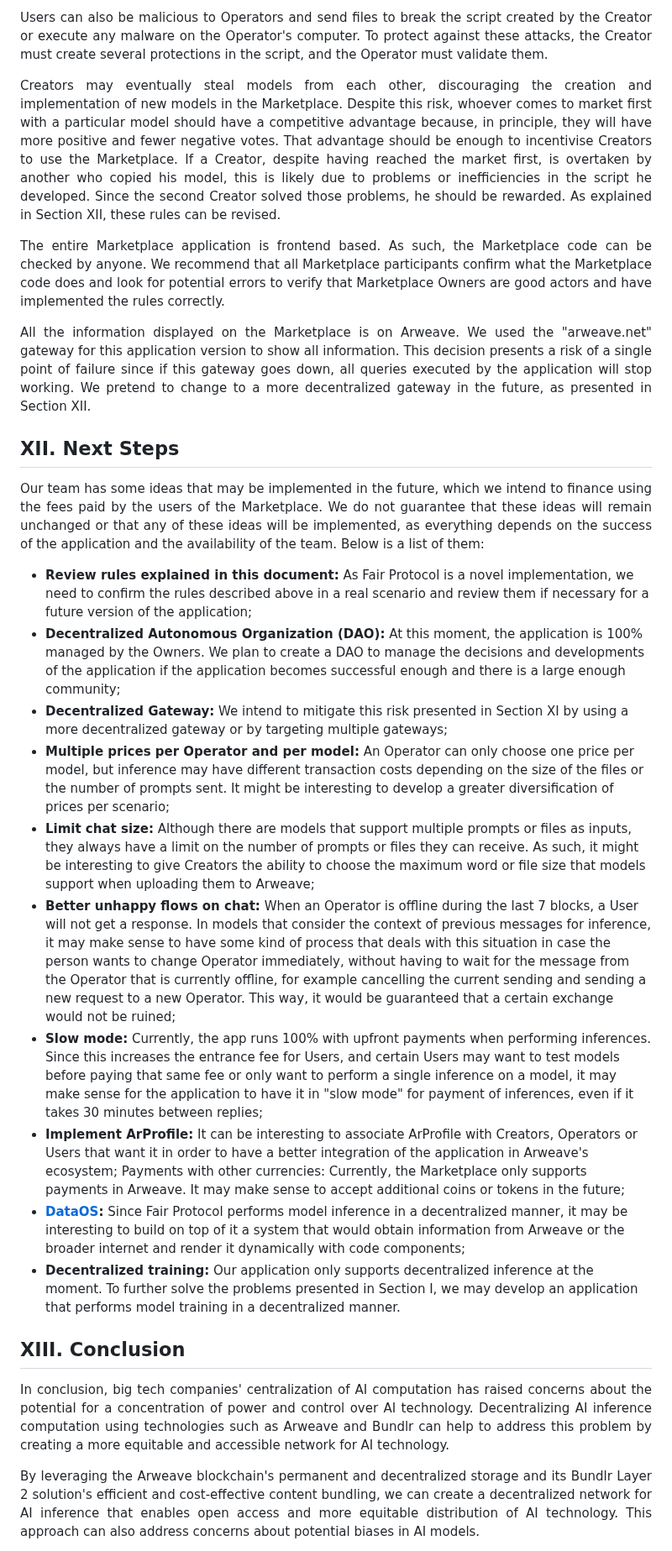
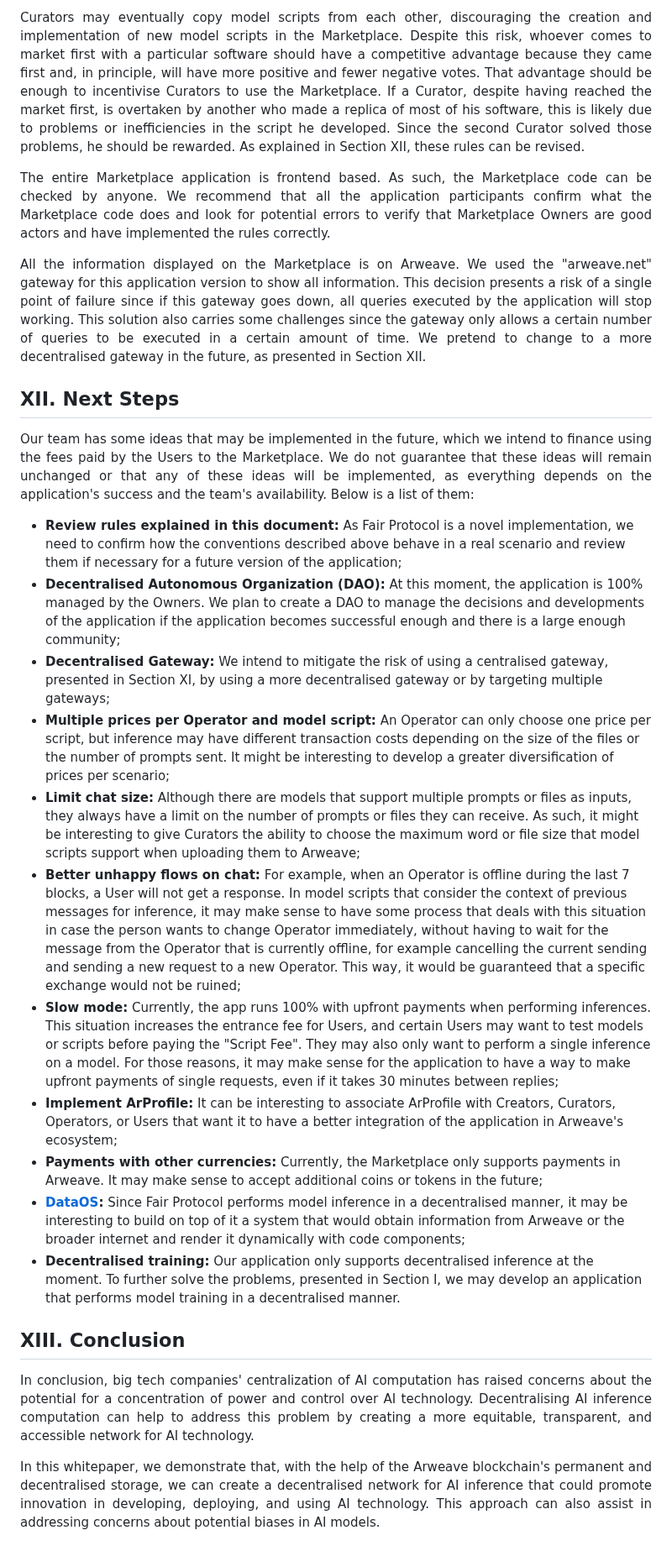
Before and after one commit to getFairAI/decentralised-inference, a Markdown page: documents/whitepaper.md, the part around one of its changes. Shown at 84% size. Drawn GitHub-style.

Commit message:
feat: version 0.02 of the whitepaper

```diff
--- a/documents/whitepaper.md
+++ b/documents/whitepaper.md
@@ -252,49 +273,45 @@ Operators should be wary of scripts run by Creators and check their code as it m
 </p>
 
 <p align="justify">
-Users can also be malicious to Operators and send files to break the script created by the Creator or execute any malware on the Operator's computer. To protect against these attacks, the Creator must create several protections in the script, and the Operator must validate them.
+Curators may eventually copy model scripts from each other, discouraging the creation and implementation of new model scripts in the Marketplace. Despite this risk, whoever comes to market first with a particular software should have a competitive advantage because they came first and, in principle, will have more positive and fewer negative votes. That advantage should be enough to incentivise Curators to use the Marketplace. If a Curator, despite having reached the market first, is overtaken by another who made a replica of most of his software, this is likely due to problems or inefficiencies in the script he developed. Since the second Curator solved those problems, he should be rewarded. As explained in Section XII, these rules can be revised.
 </p>
 
 <p align="justify">
-Creators may eventually steal models from each other, discouraging the creation and implementation of new models in the Marketplace. Despite this risk, whoever comes to market first with a particular model should have a competitive advantage because, in principle, they will have more positive and fewer negative votes. That advantage should be enough to incentivise Creators to use the Marketplace. If a Creator, despite having reached the market first, is overtaken by another who copied his model, this is likely due to problems or inefficiencies in the script he developed. Since the second Creator solved those problems, he should be rewarded. As explained in Section XII, these rules can be revised.
+The entire Marketplace application is frontend based. As such, the Marketplace code can be checked by anyone. We recommend that all the application participants confirm what the Marketplace code does and look for potential errors to verify that Marketplace Owners are good actors and have implemented the rules correctly.
 </p>
 
 <p align="justify">
-The entire Marketplace application is frontend based. As such, the Marketplace code can be checked by anyone. We recommend that all Marketplace participants confirm what the Marketplace code does and look for potential errors to verify that Marketplace Owners are good actors and have implemented the rules correctly.
-</p>
-
-<p align="justify">
-All the information displayed on the Marketplace is on Arweave. We used the "arweave.net" gateway for this application version to show all information. This decision presents a risk of a single point of failure since if this gateway goes down, all queries executed by the application will stop working. We pretend to change to a more decentralized gateway in the future, as presented in Section XII.
+All the information displayed on the Marketplace is on Arweave. We used the "arweave.net" gateway for this application version to show all information. This decision presents a risk of a single point of failure since if this gateway goes down, all queries executed by the application will stop working. This solution also carries some challenges since the gateway only allows a certain number of queries to be executed in a certain amount of time. We pretend to change to a more decentralised gateway in the future, as presented in Section XII.
 </p>
 
 
 ## XII. Next Steps
 
 <p align="justify">
-Our team has some ideas that may be implemented in the future, which we intend to finance using the fees paid by the users of the Marketplace. We do not guarantee that these ideas will remain unchanged or that any of these ideas will be implemented, as everything depends on the success of the application and the availability of the team. Below is a list of them:
+Our team has some ideas that may be implemented in the future, which we intend to finance using the fees paid by the Users to the Marketplace. We do not guarantee that these ideas will remain unchanged or that any of these ideas will be implemented, as everything depends on the application's success and the team's availability. Below is a list of them:
 </p>
 
-* **Review rules explained in this document:** As Fair Protocol is a novel implementation, we need to confirm the rules described above in a real scenario and review them if necessary for a future version of the application;
-* **Decentralized Autonomous Organization (DAO):** At this moment, the application is 100% managed by the Owners. We plan to create a DAO to manage the decisions and developments of the application if the application becomes successful enough and there is a large enough community;
-* **Decentralized Gateway:** We intend to mitigate this risk presented in Section XI by using a more decentralized gateway or by targeting multiple gateways;
-* **Multiple prices per Operator and per model:** An Operator can only choose one price per model, but inference may have different transaction costs depending on the size of the files or the number of prompts sent. It might be interesting to develop a greater diversification of prices per scenario;
-* **Limit chat size:** Although there are models that support multiple prompts or files as inputs, they always have a limit on the number of prompts or files they can receive. As such, it might be interesting to give Creators the ability to choose the maximum word or file size that models support when uploading them to Arweave;
-* **Better unhappy flows on chat:** When an Operator is offline during the last 7 blocks, a User will not get a response. In models that consider the context of previous messages for inference, it may make sense to have some kind of process that deals with this situation in case the person wants to change Operator immediately, without having to wait for the message from the Operator that is currently offline, for example cancelling the current sending and sending a new request to a new Operator. This way, it would be guaranteed that a certain exchange would not be ruined;
-* **Slow mode:** Currently, the app runs 100% with upfront payments when performing inferences. Since this increases the entrance fee for Users, and certain Users may want to test models before paying that same fee or only want to perform a single inference on a model, it may make sense for the application to have it in "slow mode" for payment of inferences, even if it takes 30 minutes between replies;
-* **Implement ArProfile:** It can be interesting to associate ArProfile with Creators, Operators or Users that want it in order to have a better integration of the application in Arweave's ecosystem;
-Payments with other currencies: Currently, the Marketplace only supports payments in Arweave. It may make sense to accept additional coins or tokens in the future;
-* **[DataOS](https://q4xpz2buwrju4ai3gfzkfeu3vjn2rhb2crlw7epn77vzm6wg74cq.arweave.net/hy786DS0U04BGzFyopKbqluonDoUV2-R7f_rlnrG_wU "DataOS original article"):** Since Fair Protocol performs model inference in a decentralized manner, it may be interesting to build on top of it a system that would obtain information from Arweave or the broader internet and render it dynamically with code components;
-* **Decentralized training:** Our application only supports decentralized inference at the moment. To further solve the problems presented in Section I, we may develop an application that performs model training in a decentralized manner.
+* **Review rules explained in this document:** As Fair Protocol is a novel implementation, we need to confirm how the conventions described above behave in a real scenario and review them if necessary for a future version of the application;
+* **Decentralised Autonomous Organization (DAO):** At this moment, the application is 100% managed by the Owners. We plan to create a DAO to manage the decisions and developments of the application if the application becomes successful enough and there is a large enough community;
+* **Decentralised Gateway:** We intend to mitigate the risk of using a centralised gateway, presented in Section XI, by using a more decentralised gateway or by targeting multiple gateways;
+* **Multiple prices per Operator and model script:** An Operator can only choose one price per script, but inference may have different transaction costs depending on the size of the files or the number of prompts sent. It might be interesting to develop a greater diversification of prices per scenario;
+* **Limit chat size:** Although there are models that support multiple prompts or files as inputs, they always have a limit on the number of prompts or files they can receive. As such, it might be interesting to give Curators the ability to choose the maximum word or file size that model scripts support when uploading them to Arweave;
+* **Better unhappy flows on chat:** For example, when an Operator is offline during the last 7 blocks, a User will not get a response. In model scripts that consider the context of previous messages for inference, it may make sense to have some process that deals with this situation in case the person wants to change Operator immediately, without having to wait for the message from the Operator that is currently offline, for example cancelling the current sending and sending a new request to a new Operator. This way, it would be guaranteed that a specific exchange would not be ruined;
+* **Slow mode:** Currently, the app runs 100% with upfront payments when performing inferences. This situation increases the entrance fee for Users, and certain Users may want to test models or scripts before paying the "Script Fee". They may also only want to perform a single inference on a model. For those reasons, it may make sense for the application to have a way to make upfront payments of single requests, even if it takes 30 minutes between replies;
+* **Implement ArProfile:** It can be interesting to associate ArProfile with Creators, Curators, Operators, or Users that want it to have a better integration of the application in Arweave's ecosystem;
+* **Payments with other currencies:** Currently, the Marketplace only supports payments in Arweave. It may make sense to accept additional coins or tokens in the future;
+* **[DataOS](https://q4xpz2buwrju4ai3gfzkfeu3vjn2rhb2crlw7epn77vzm6wg74cq.arweave.net/hy786DS0U04BGzFyopKbqluonDoUV2-R7f_rlnrG_wU "DataOS original article"):** Since Fair Protocol performs model inference in a decentralised manner, it may be interesting to build on top of it a system that would obtain information from Arweave or the broader internet and render it dynamically with code components;
+* **Decentralised training:** Our application only supports decentralised inference at the moment. To further solve the problems, presented in Section I, we may develop an application that performs model training in a decentralised manner.
 
 
 ## XIII. Conclusion
 
 <p align="justify">
-In conclusion, big tech companies' centralization of AI computation has raised concerns about the potential for a concentration of power and control over AI technology. Decentralizing AI inference computation using technologies such as Arweave and Bundlr can help to address this problem by creating a more equitable and accessible network for AI technology.
+In conclusion, big tech companies' centralization of AI computation has raised concerns about the potential for a concentration of power and control over AI technology. Decentralising AI inference computation can help to address this problem by creating a more equitable, transparent, and accessible network for AI technology.
 </p>
 
 <p align="justify">
-By leveraging the Arweave blockchain's permanent and decentralized storage and its Bundlr Layer 2 solution's efficient and cost-effective content bundling, we can create a decentralized network for AI inference that enables open access and more equitable distribution of AI technology. This approach can also address concerns about potential biases in AI models.
+In this whitepaper, we demonstrate that, with the help of the Arweave blockchain's permanent and decentralised storage, we can create a decentralised network for AI inference that could promote innovation in developing, deploying, and using AI technology. This approach can also assist in addressing concerns about potential biases in AI models.
 </p>
 
 <p align="justify">
```
Also changed, not shown: other parts of documents/whitepaper.md (+69 -48 lines).
